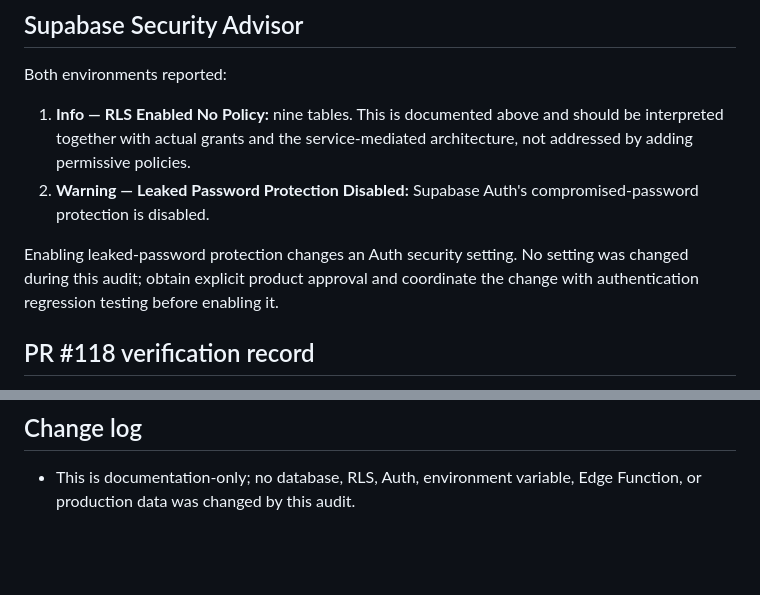
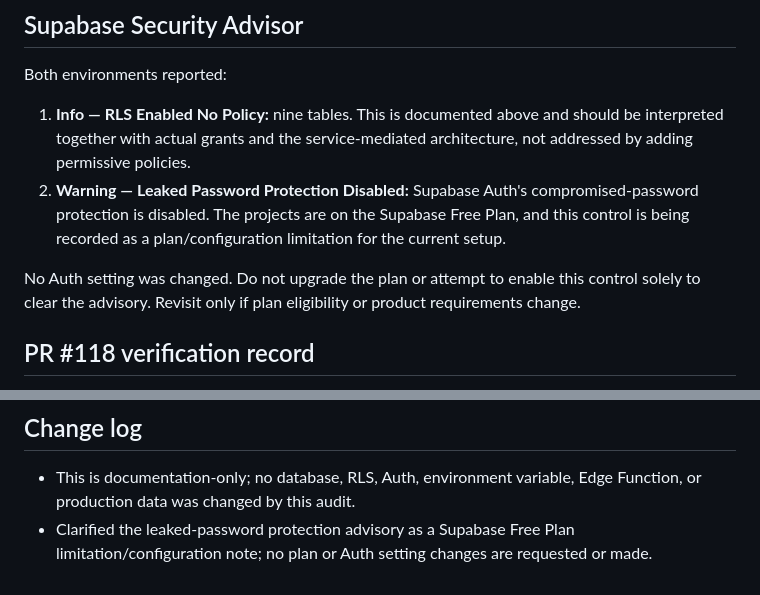
Before and after one commit to enrollment-dot/phoenix-attendance-qr, a Markdown page: docs/security-posture-2026-10-14.md, 2 parts joined by grey strips. Drawn GitHub-style; blank space fills up the shorter version.

Commit message:
docs: clarify Free Plan leaked-password protection limitation

```diff
--- a/docs/security-posture-2026-10-14.md
+++ b/docs/security-posture-2026-10-14.md
@@ -47,9 +47,9 @@ This is a sample, not a claim that every function in the database was exhaustive
 Both environments reported:
 
 1. **Info — RLS Enabled No Policy:** nine tables. This is documented above and should be interpreted together with actual grants and the service-mediated architecture, not addressed by adding permissive policies.
-2. **Warning — Leaked Password Protection Disabled:** Supabase Auth's compromised-password protection is disabled.
+2. **Warning — Leaked Password Protection Disabled:** Supabase Auth's compromised-password protection is disabled. The projects are on the Supabase Free Plan, and this control is being recorded as a plan/configuration limitation for the current setup.
 
-Enabling leaked-password protection changes an Auth security setting. No setting was changed during this audit; obtain explicit product approval and coordinate the change with authentication regression testing before enabling it.
+No Auth setting was changed. Do not upgrade the plan or attempt to enable this control solely to clear the advisory. Revisit only if plan eligibility or product requirements change.
 
 ## PR #118 verification record
 
@@ -60,3 +60,4 @@ Note: deployment status checks reported success for the Vercel Staging and Produ
 ## Change log
 
 - This is documentation-only; no database, RLS, Auth, environment variable, Edge Function, or production data was changed by this audit.
+- Clarified the leaked-password protection advisory as a Supabase Free Plan limitation/configuration note; no plan or Auth setting changes are requested or made.
```
